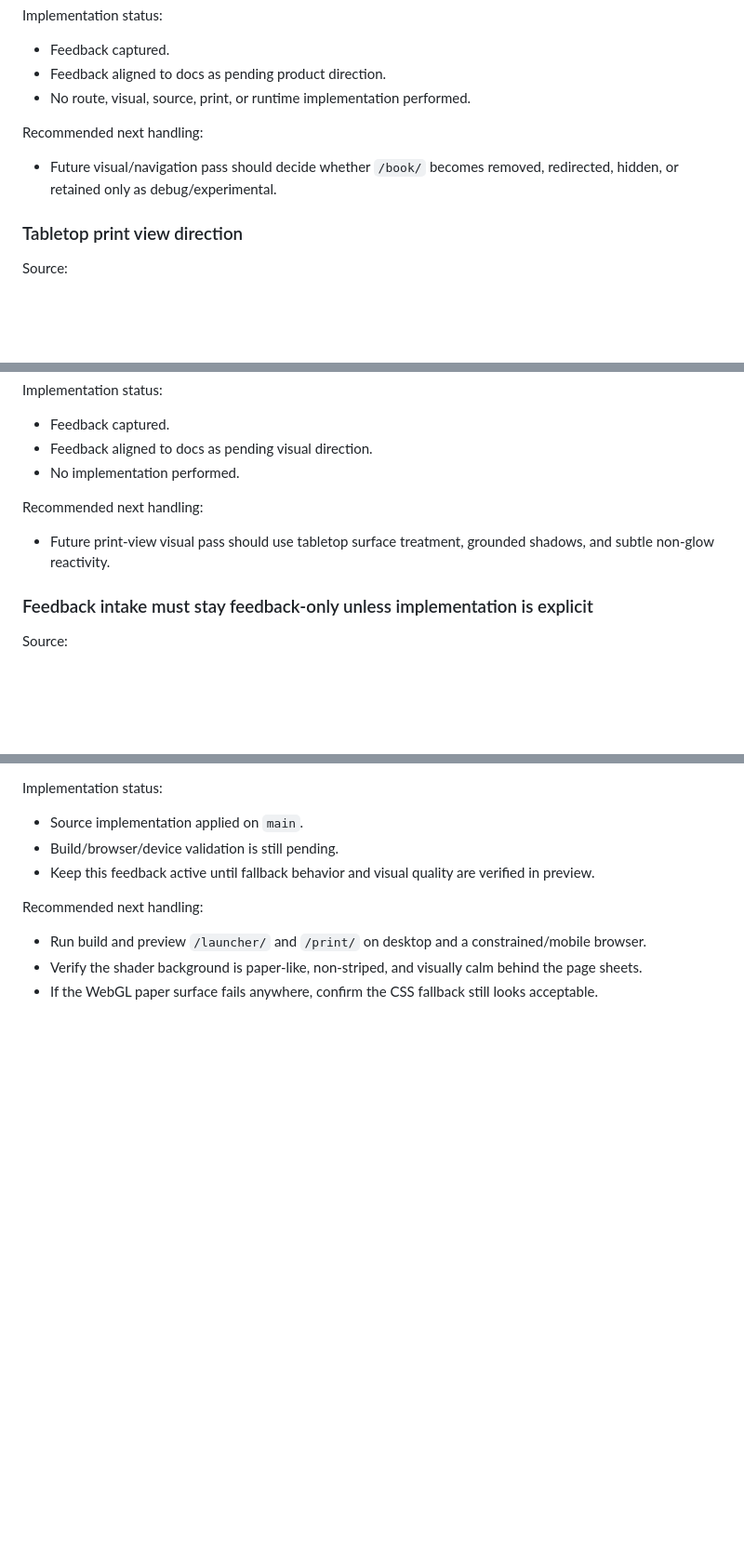
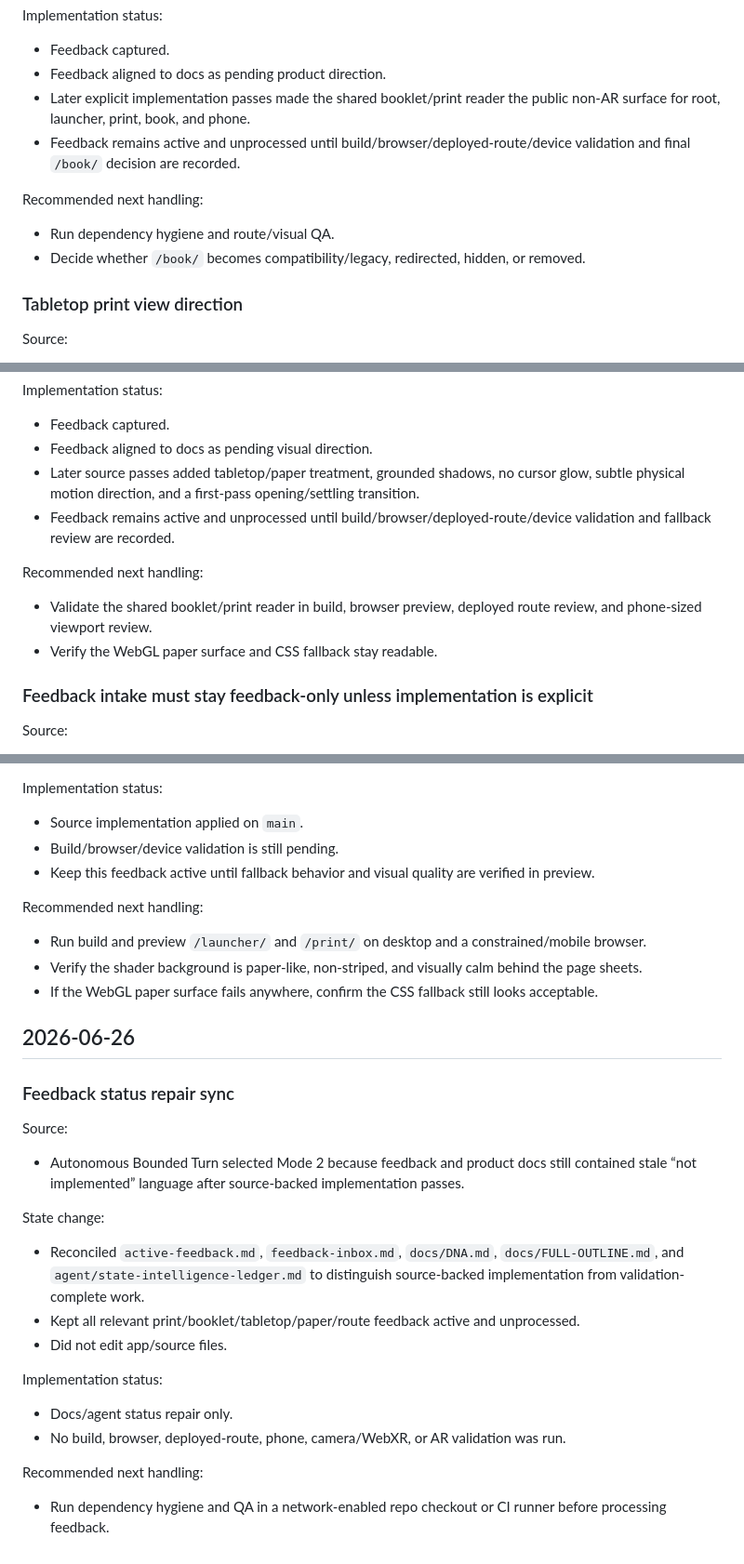
Before and after one commit to LuminaryLabs-Dev/MuseumMultiverse-TheLostPages, a Markdown page: agent/feedback/feedback-log.md, 3 parts joined by grey strips. Shown at 93% size. Rendered like a GitHub page; blank space fills up the shorter version.

Commit message:
Log feedback status repair

```diff
--- a/agent/feedback/feedback-log.md
+++ b/agent/feedback/feedback-log.md
@@ -29,11 +29,13 @@ Implementation status:
 
 - Feedback captured.
 - Feedback aligned to docs as pending product direction.
-- No route, visual, source, print, or runtime implementation performed.
+- Later explicit implementation passes made the shared booklet/print reader the public non-AR surface for root, launcher, print, book, and phone.
+- Feedback remains active and unprocessed until build/browser/deployed-route/device validation and final `/book/` decision are recorded.
 
 Recommended next handling:
 
-- Future visual/navigation pass should decide whether `/book/` becomes removed, redirected, hidden, or retained only as debug/experimental.
+- Run dependency hygiene and route/visual QA.
+- Decide whether `/book/` becomes compatibility/legacy, redirected, hidden, or removed.
 
 ### Tabletop print view direction
 
@@ -59,11 +61,13 @@ Implementation status:
 
 - Feedback captured.
 - Feedback aligned to docs as pending visual direction.
-- No implementation performed.
+- Later source passes added tabletop/paper treatment, grounded shadows, no cursor glow, subtle physical motion direction, and a first-pass opening/settling transition.
+- Feedback remains active and unprocessed until build/browser/deployed-route/device validation and fallback review are recorded.
 
 Recommended next handling:
 
-- Future print-view visual pass should use tabletop surface treatment, grounded shadows, and subtle non-glow reactivity.
+- Validate the shared booklet/print reader in build, browser preview, deployed route review, and phone-sized viewport review.
+- Verify the WebGL paper surface and CSS fallback stay readable.
 
 ### Feedback intake must stay feedback-only unless implementation is explicit
 
@@ -204,3 +209,26 @@ Recommended next handling:
 - Run build and preview `/launcher/` and `/print/` on desktop and a constrained/mobile browser.
 - Verify the shader background is paper-like, non-striped, and visually calm behind the page sheets.
 - If the WebGL paper surface fails anywhere, confirm the CSS fallback still looks acceptable.
+
+## 2026-06-26
+
+### Feedback status repair sync
+
+Source:
+
+- Autonomous Bounded Turn selected Mode 2 because feedback and product docs still contained stale “not implemented” language after source-backed implementation passes.
+
+State change:
+
+- Reconciled `active-feedback.md`, `feedback-inbox.md`, `docs/DNA.md`, `docs/FULL-OUTLINE.md`, and `agent/state-intelligence-ledger.md` to distinguish source-backed implementation from validation-complete work.
+- Kept all relevant print/booklet/tabletop/paper/route feedback active and unprocessed.
+- Did not edit app/source files.
+
+Implementation status:
+
+- Docs/agent status repair only.
+- No build, browser, deployed-route, phone, camera/WebXR, or AR validation was run.
+
+Recommended next handling:
+
+- Run dependency hygiene and QA in a network-enabled repo checkout or CI runner before processing feedback.
```
Also changed, not shown: other parts of agent/feedback/feedback-log.md (+3 -2 lines).
